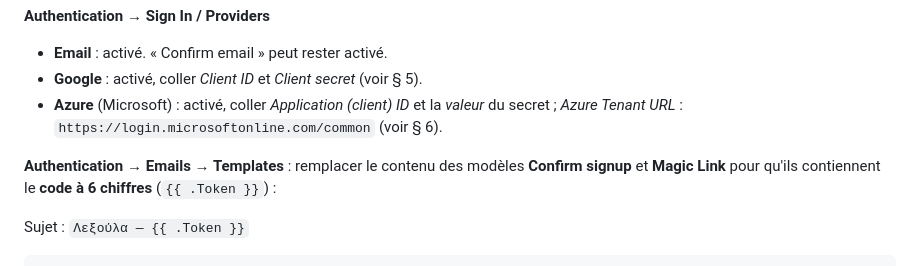
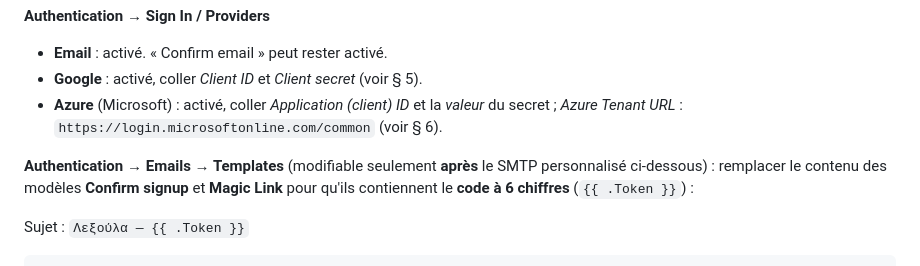
Before and after one commit to flepr/lexoula, a Markdown page: docs/CONFIGURATION.md, the part around the change. GitHub-like rendering.

Commit message:
docs: templates editable only after custom SMTP
Co-Authored-By: Claude Opus 5.5 <noreply@anthropic.com>
Claude-Session: https://claude.ai/code/session_01Vycsi6oRyxp7yAJ21BciXX

```diff
--- a/docs/CONFIGURATION.md
+++ b/docs/CONFIGURATION.md
@@ -46,7 +46,7 @@ Et une **redirection web** (Gandi → Domaine → Redirections) : `lexoula.gr` e
 - **Azure** (Microsoft) : activé, coller *Application (client) ID* et la *valeur* du secret ;
   *Azure Tenant URL* : `https://login.microsoftonline.com/common` (voir § 6).
 
-**Authentication → Emails → Templates** : remplacer le contenu des modèles **Confirm signup** et
+**Authentication → Emails → Templates** (modifiable seulement **après** le SMTP personnalisé ci-dessous) : remplacer le contenu des modèles **Confirm signup** et
 **Magic Link** pour qu'ils contiennent le **code à 6 chiffres** (`{{ .Token }}`) :
 
 Sujet : `Λεξούλα — {{ .Token }}`
```
